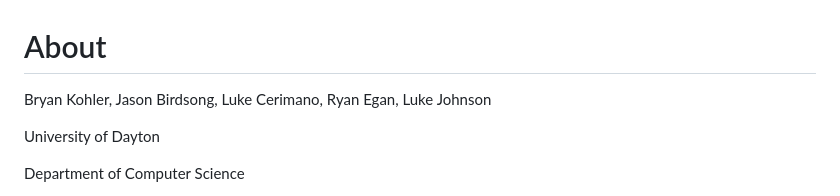
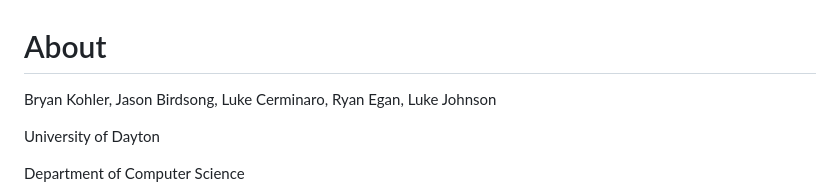
Before and after one commit to kohlerb1/MouseChat, a Markdown page: UseCaseDoc.md, the part around the change. Rendered like a GitHub page.

Commit message:
Update UseCaseDoc.md
Fixed last name spelling error

```diff
--- a/UseCaseDoc.md
+++ b/UseCaseDoc.md
@@ -1,5 +1,5 @@
 # About
-Bryan Kohler, Jason Birdsong, Luke Cerimano, Ryan Egan, Luke Johnson
+Bryan Kohler, Jason Birdsong, Luke Cerminaro, Ryan Egan, Luke Johnson
 
 University of Dayton
 
```
